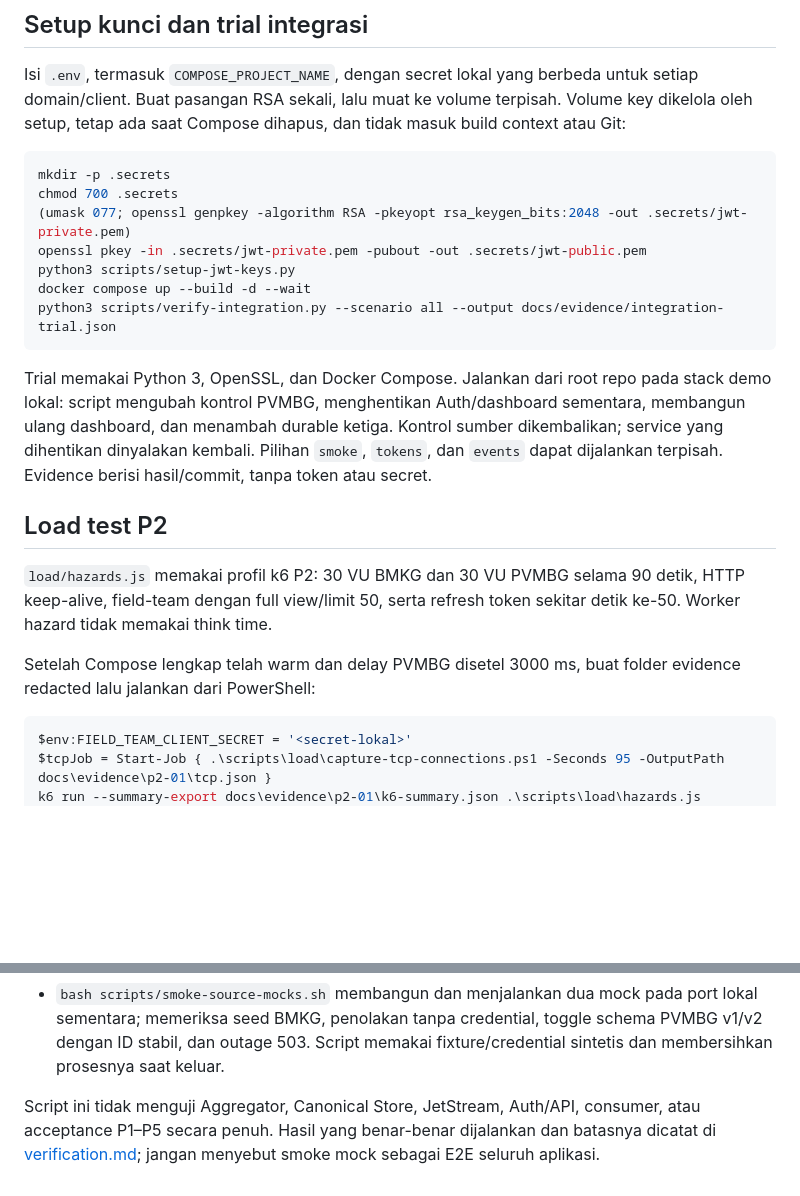
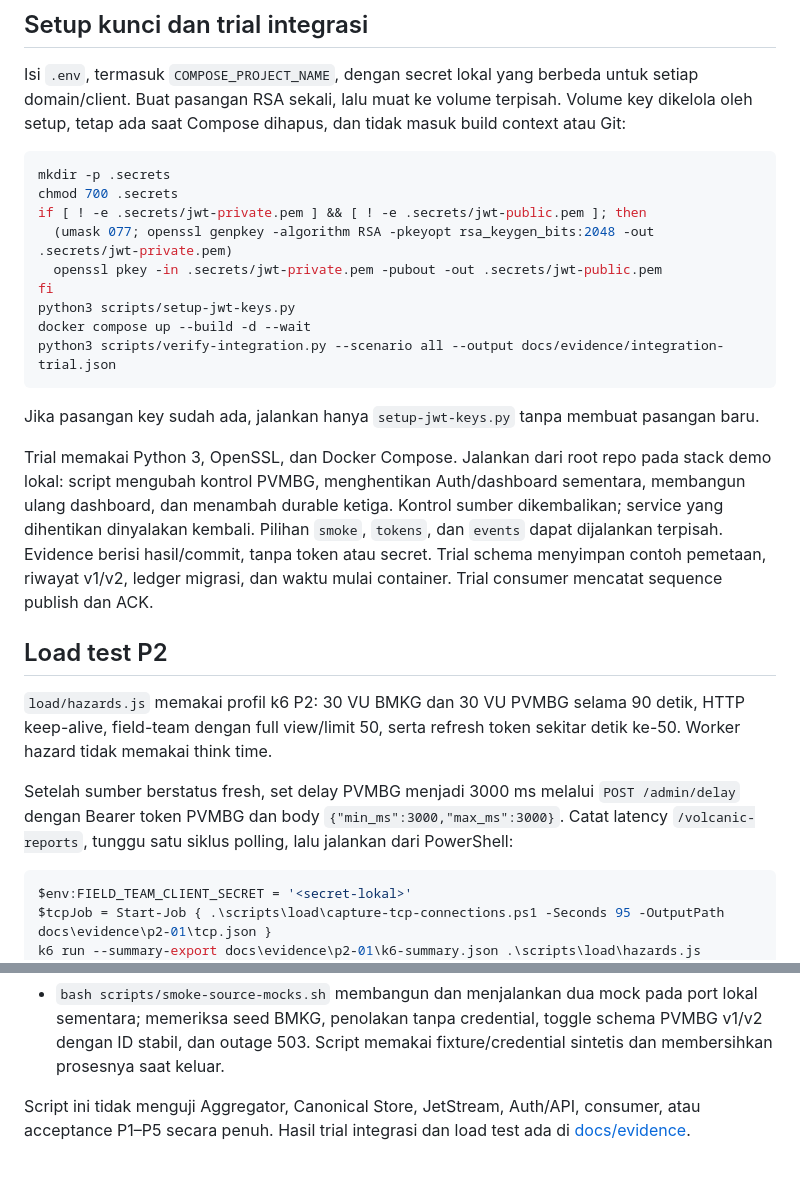
Before and after one commit to ryonlunar/tugas-besar-AAT, a Markdown page: scripts/README.md, 2 parts joined by grey strips. Rendered like a GitHub page; blank space fills up the shorter version.

Commit message:
docs: align startup and architecture with the integrated stack

````diff
--- a/scripts/README.md
+++ b/scripts/README.md
@@ -7,20 +7,24 @@ Isi `.env`, termasuk `COMPOSE_PROJECT_NAME`, dengan secret lokal yang berbeda un
 ```bash
 mkdir -p .secrets
 chmod 700 .secrets
-(umask 077; openssl genpkey -algorithm RSA -pkeyopt rsa_keygen_bits:2048 -out .secrets/jwt-private.pem)
-openssl pkey -in .secrets/jwt-private.pem -pubout -out .secrets/jwt-public.pem
+if [ ! -e .secrets/jwt-private.pem ] && [ ! -e .secrets/jwt-public.pem ]; then
+  (umask 077; openssl genpkey -algorithm RSA -pkeyopt rsa_keygen_bits:2048 -out .secrets/jwt-private.pem)
+  openssl pkey -in .secrets/jwt-private.pem -pubout -out .secrets/jwt-public.pem
+fi
 python3 scripts/setup-jwt-keys.py
 docker compose up --build -d --wait
 python3 scripts/verify-integration.py --scenario all --output docs/evidence/integration-trial.json
 ```
 
-Trial memakai Python 3, OpenSSL, dan Docker Compose. Jalankan dari root repo pada stack demo lokal: script mengubah kontrol PVMBG, menghentikan Auth/dashboard sementara, membangun ulang dashboard, dan menambah durable ketiga. Kontrol sumber dikembalikan; service yang dihentikan dinyalakan kembali. Pilihan `smoke`, `tokens`, dan `events` dapat dijalankan terpisah. Evidence berisi hasil/commit, tanpa token atau secret.
+Jika pasangan key sudah ada, jalankan hanya `setup-jwt-keys.py` tanpa membuat pasangan baru.
+
+Trial memakai Python 3, OpenSSL, dan Docker Compose. Jalankan dari root repo pada stack demo lokal: script mengubah kontrol PVMBG, menghentikan Auth/dashboard sementara, membangun ulang dashboard, dan menambah durable ketiga. Kontrol sumber dikembalikan; service yang dihentikan dinyalakan kembali. Pilihan `smoke`, `tokens`, dan `events` dapat dijalankan terpisah. Evidence berisi hasil/commit, tanpa token atau secret. Trial schema menyimpan contoh pemetaan, riwayat v1/v2, ledger migrasi, dan waktu mulai container. Trial consumer mencatat sequence publish dan ACK.
 
 ## Load test P2
 
 `load/hazards.js` memakai profil k6 P2: 30 VU BMKG dan 30 VU PVMBG selama 90 detik, HTTP keep-alive, field-team dengan full view/limit 50, serta refresh token sekitar detik ke-50. Worker hazard tidak memakai think time.
 
-Setelah Compose lengkap telah warm dan delay PVMBG disetel 3000 ms, buat folder evidence redacted lalu jalankan dari PowerShell:
+Setelah sumber berstatus fresh, set delay PVMBG menjadi 3000 ms melalui `POST /admin/delay` dengan Bearer token PVMBG dan body `{"min_ms":3000,"max_ms":3000}`. Catat latency `/volcanic-reports`, tunggu satu siklus polling, lalu jalankan dari PowerShell:
 
 ```powershell
 $env:FIELD_TEAM_CLIENT_SECRET = '<secret-lokal>'
@@ -55,4 +59,4 @@ Script smoke yang tersedia:
 
 - `bash scripts/smoke-source-mocks.sh` membangun dan menjalankan dua mock pada port lokal sementara; memeriksa seed BMKG, penolakan tanpa credential, toggle schema PVMBG v1/v2 dengan ID stabil, dan outage 503. Script memakai fixture/credential sintetis dan membersihkan prosesnya saat keluar.
 
-Script ini tidak menguji Aggregator, Canonical Store, JetStream, Auth/API, consumer, atau acceptance P1–P5 secara penuh. Hasil yang benar-benar dijalankan dan batasnya dicatat di [verification.md](../docs/verification.md); jangan menyebut smoke mock sebagai E2E seluruh aplikasi.
+Script ini tidak menguji Aggregator, Canonical Store, JetStream, Auth/API, consumer, atau acceptance P1–P5 secara penuh. Hasil trial integrasi dan load test ada di [docs/evidence](../docs/evidence/).
````
Also changed, not shown: README.md (+28 -24 lines), docs/assets/arch.png, 2 other files.
